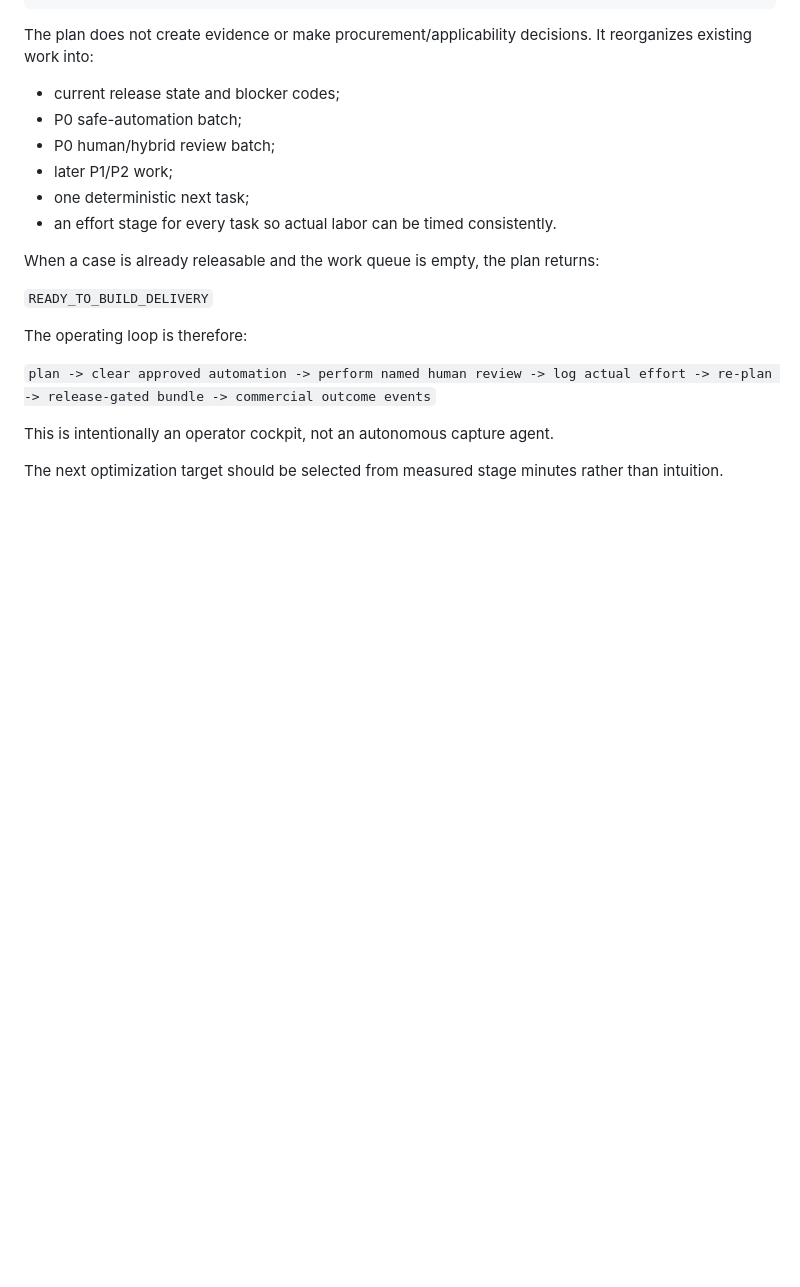
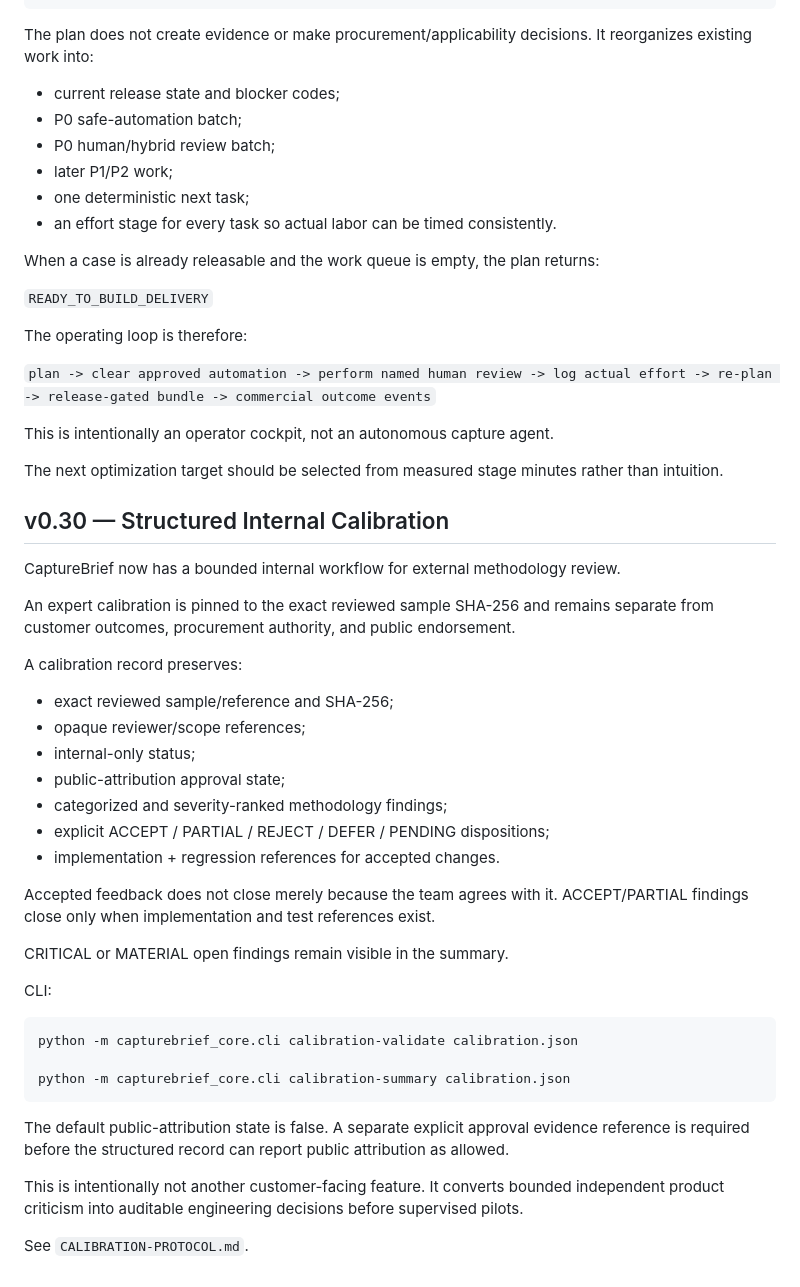
Before and after one commit to P00NSMASHER/capturebrief, a Markdown page: PRODUCT-CORE.md, the part around the change. Drawn GitHub-style; blank space fills up the shorter version.

Commit message:
CaptureBrief v0.30: document calibration loop

```diff
--- a/PRODUCT-CORE.md
+++ b/PRODUCT-CORE.md
@@ -2167,3 +2167,36 @@ The operating loop is therefore:
 This is intentionally an operator cockpit, not an autonomous capture agent.
 
 The next optimization target should be selected from measured stage minutes rather than intuition.
+
+
+## v0.30 — Structured Internal Calibration
+
+CaptureBrief now has a bounded internal workflow for external methodology review.
+
+An expert calibration is pinned to the exact reviewed sample SHA-256 and remains separate from customer outcomes, procurement authority, and public endorsement.
+
+A calibration record preserves:
+
+- exact reviewed sample/reference and SHA-256;
+- opaque reviewer/scope references;
+- internal-only status;
+- public-attribution approval state;
+- categorized and severity-ranked methodology findings;
+- explicit ACCEPT / PARTIAL / REJECT / DEFER / PENDING dispositions;
+- implementation + regression references for accepted changes.
+
+Accepted feedback does not close merely because the team agrees with it. ACCEPT/PARTIAL findings close only when implementation and test references exist.
+
+CRITICAL or MATERIAL open findings remain visible in the summary.
+
+CLI:
+
+    python -m capturebrief_core.cli calibration-validate calibration.json
+
+    python -m capturebrief_core.cli calibration-summary calibration.json
+
+The default public-attribution state is false. A separate explicit approval evidence reference is required before the structured record can report public attribution as allowed.
+
+This is intentionally not another customer-facing feature. It converts bounded independent product criticism into auditable engineering decisions before supervised pilots.
+
+See `CALIBRATION-PROTOCOL.md`.
```
